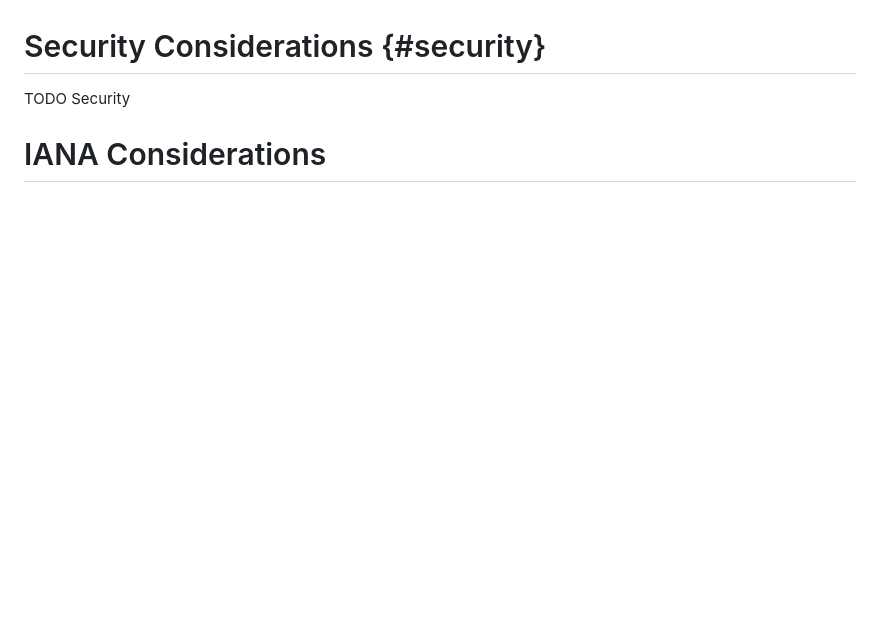
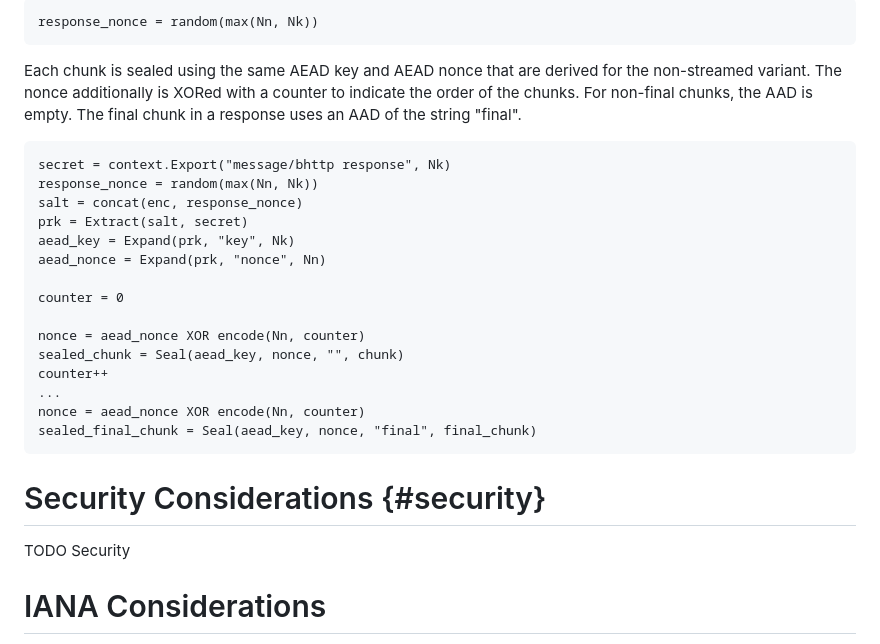
Before and after one commit to tfpauly/draft-ohai-streamed-ohttp, a Markdown page: draft-ohai-streamed-ohttp.md, the part around one of its changes. Rendered like a GitHub page; blank space fills up the shorter version.

```diff
--- a/draft-ohai-streamed-ohttp.md
+++ b/draft-ohai-streamed-ohttp.md
@@ -112,3 +167,30 @@ Non-Final Chunk {
+~~~
+response_nonce = random(max(Nn, Nk))
+~~~
+
+Each chunk is sealed using the same AEAD key and AEAD nonce that are
+derived for the non-streamed variant. The nonce additionally is XORed
+with a counter to indicate the order of the chunks. For non-final chunks,
+the AAD is empty. The final chunk in a response uses an AAD of the string
+"final".
+
+~~~
+secret = context.Export("message/bhttp response", Nk)
+response_nonce = random(max(Nn, Nk))
+salt = concat(enc, response_nonce)
+prk = Extract(salt, secret)
+aead_key = Expand(prk, "key", Nk)
+aead_nonce = Expand(prk, "nonce", Nn)
+
+counter = 0
+
+nonce = aead_nonce XOR encode(Nn, counter)
+sealed_chunk = Seal(aead_key, nonce, "", chunk)
+counter++
+...
+nonce = aead_nonce XOR encode(Nn, counter)
+sealed_final_chunk = Seal(aead_key, nonce, "final", final_chunk)
+~~~
 
 # Security Considerations {#security}
 
```
Also changed, not shown: other parts of draft-ohai-streamed-ohttp.md (+55 -0 lines).
